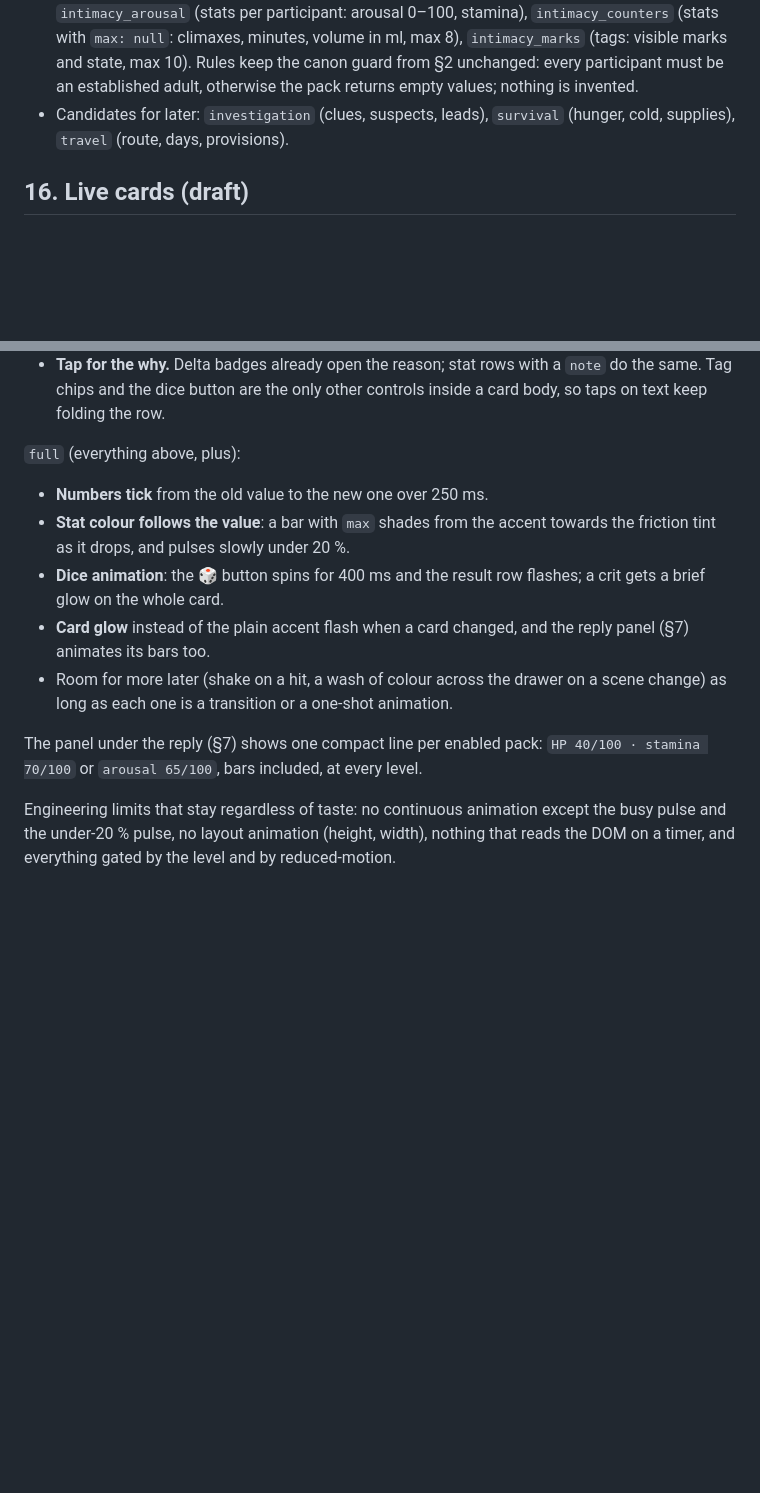
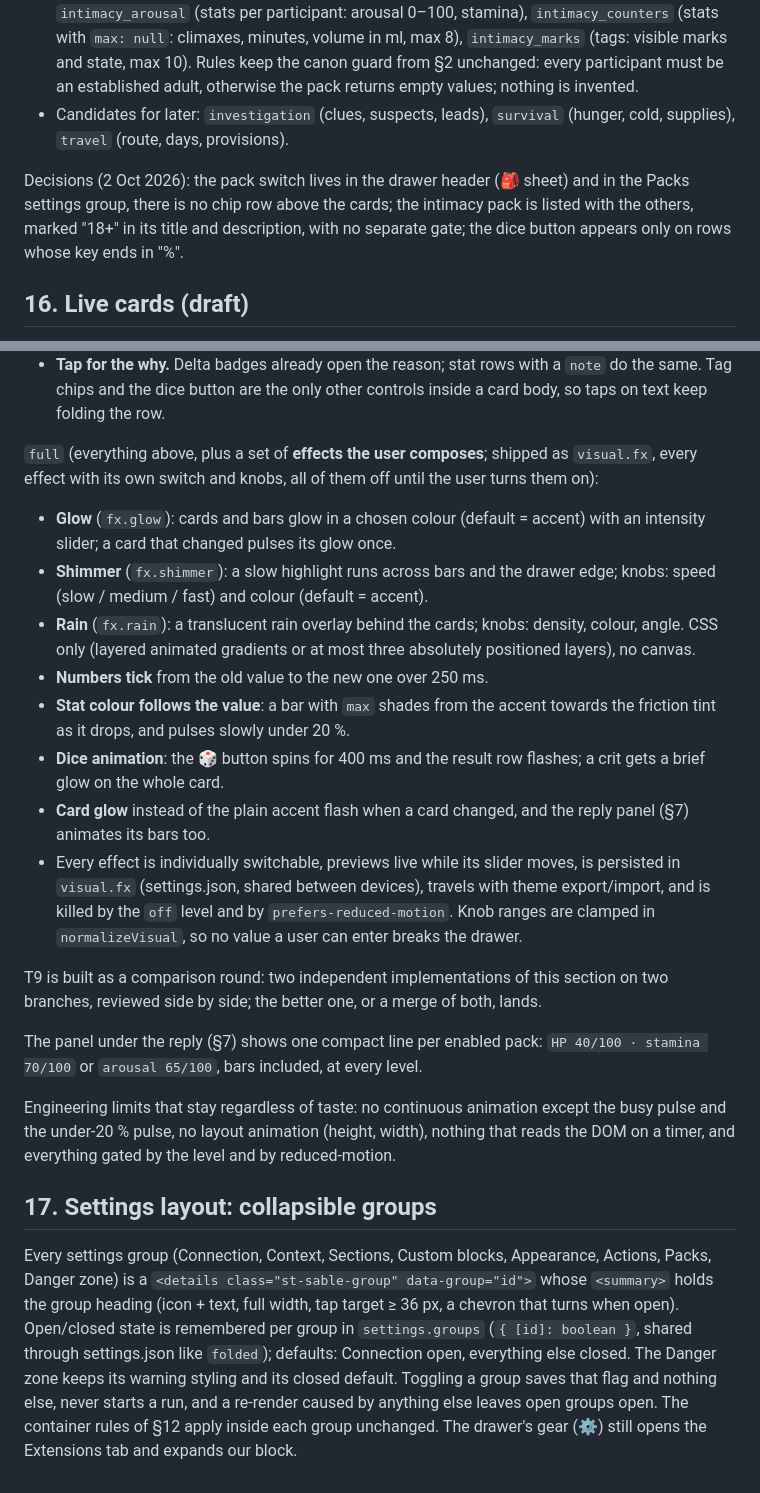
Before and after one commit to derryanna/sable-trackers, a Markdown page: SPEC.md, 2 parts joined by grey strips. GitHub-like rendering; blank space fills up the shorter version.

```diff
--- a/SPEC.md
+++ b/SPEC.md
@@ -439,6 +439,11 @@ Built-in packs for v1 (content is a task; shapes are fixed here):
 - Candidates for later: `investigation` (clues, suspects, leads),
   `survival` (hunger, cold, supplies), `travel` (route, days, provisions).
 
+Decisions (2 Oct 2026): the pack switch lives in the drawer header (🎒 sheet) and
+in the Packs settings group, there is no chip row above the cards; the intimacy
+pack is listed with the others, marked "18+" in its title and description, with no
+separate gate; the dice button appears only on rows whose key ends in "%".
+
 ## 16. Live cards (draft)
 
 Taste differs, and the repository is public, so motion is a **level the user
@@ -463,7 +468,16 @@ stops when the drawer is hidden.
   `note` do the same. Tag chips and the dice button are the only other
   controls inside a card body, so taps on text keep folding the row.
 
-`full` (everything above, plus):
+`full` (everything above, plus a set of **effects the user composes**; shipped as
+`visual.fx`, every effect with its own switch and knobs, all of them off until the
+user turns them on):
+- **Glow** (`fx.glow`): cards and bars glow in a chosen colour (default = accent)
+  with an intensity slider; a card that changed pulses its glow once.
+- **Shimmer** (`fx.shimmer`): a slow highlight runs across bars and the drawer
+  edge; knobs: speed (slow / medium / fast) and colour (default = accent).
+- **Rain** (`fx.rain`): a translucent rain overlay behind the cards; knobs:
+  density, colour, angle. CSS only (layered animated gradients or at most three
+  absolutely positioned layers), no canvas.
 - **Numbers tick** from the old value to the new one over 250 ms.
 - **Stat colour follows the value**: a bar with `max` shades from the accent
   towards the friction tint as it drops, and pulses slowly under 20 %.
@@ -471,8 +485,15 @@ stops when the drawer is hidden.
   a crit gets a brief glow on the whole card.
 - **Card glow** instead of the plain accent flash when a card changed, and the
   reply panel (§7) animates its bars too.
-- Room for more later (shake on a hit, a wash of colour across the drawer on a
-  scene change) as long as each one is a transition or a one-shot animation.
+- Every effect is individually switchable, previews live while its slider
+  moves, is persisted in `visual.fx` (settings.json, shared between devices),
+  travels with theme export/import, and is killed by the `off` level and by
+  `prefers-reduced-motion`. Knob ranges are clamped in `normalizeVisual`, so no
+  value a user can enter breaks the drawer.
+
+T9 is built as a comparison round: two independent implementations of this
+section on two branches, reviewed side by side; the better one, or a merge of
+both, lands.
 
 The panel under the reply (§7) shows one compact line per enabled pack:
 `HP 40/100 · stamina 70/100` or `arousal 65/100`, bars included, at every level.
@@ -481,3 +502,17 @@ Engineering limits that stay regardless of taste: no continuous animation
 except the busy pulse and the under-20 % pulse, no layout animation (height,
 width), nothing that reads the DOM on a timer, and everything gated by the
 level and by reduced-motion.
+
+## 17. Settings layout: collapsible groups
+
+Every settings group (Connection, Context, Sections, Custom blocks, Appearance,
+Actions, Packs, Danger zone) is a `<details class="st-sable-group" data-group="id">`
+whose `<summary>` holds the group heading (icon + text, full width, tap target
+≥ 36 px, a chevron that turns when open). Open/closed state is remembered per
+group in `settings.groups` (`{ [id]: boolean }`, shared through settings.json like
+`folded`); defaults: Connection open, everything else closed. The Danger zone
+keeps its warning styling and its closed default. Toggling a group saves that
+flag and nothing else, never starts a run, and a re-render caused by anything
+else leaves open groups open. The container rules of §12 apply inside each
+group unchanged. The drawer's gear (⚙) still opens the Extensions tab and
+expands our block.
```
Also changed, not shown: TASKS.md (+11 -2 lines), docs/HANDOFF-2026-10-02.md (+25 -0 lines).
